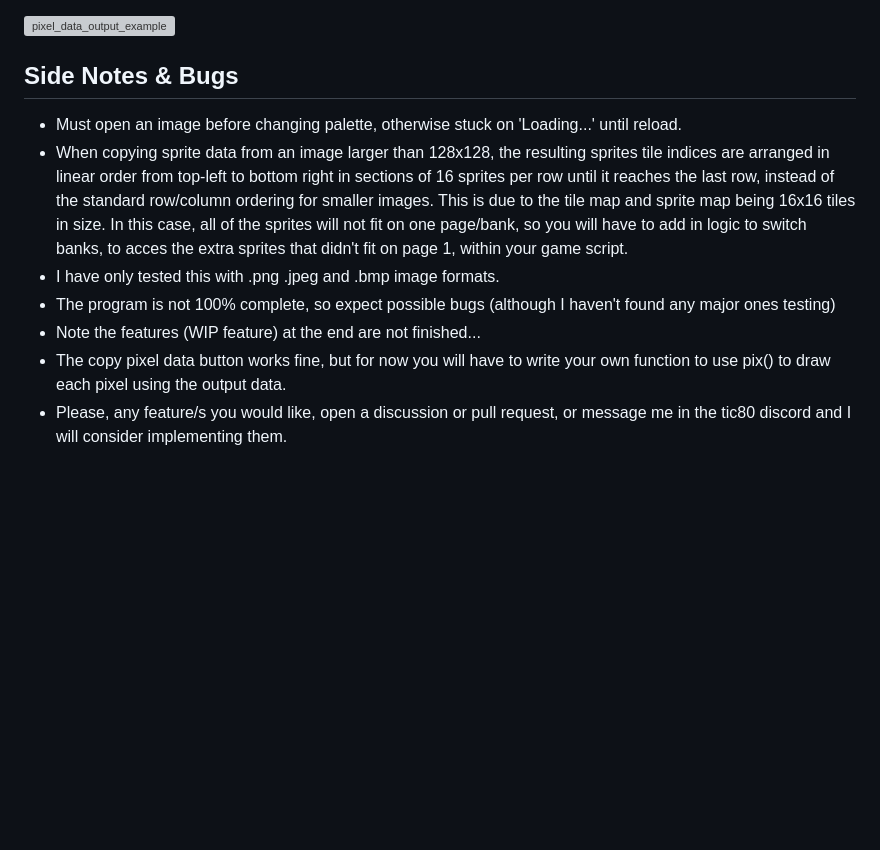
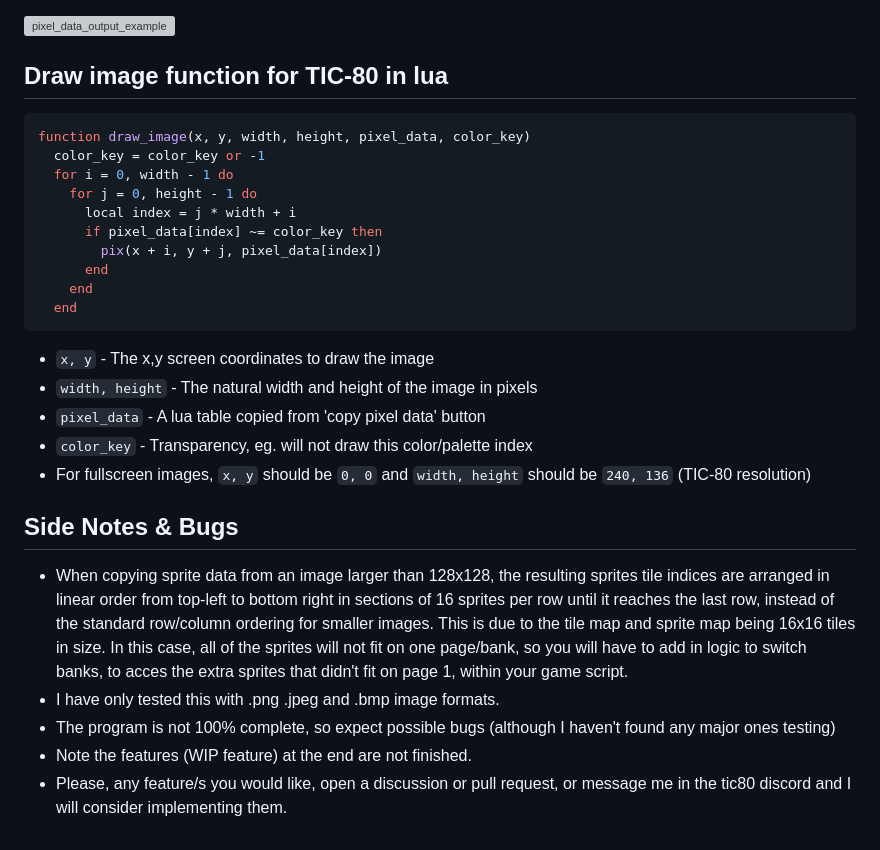
Before and after one commit to archaicvirus/Pic-2-Tic, a Markdown page: README.md, the part around one of its changes. Drawn GitHub-style; blank space fills up the shorter version; grey boxes are pictures that could not be loaded.

````diff
--- a/README.md
+++ b/README.md
@@ -50,11 +50,30 @@ A web-app designed specifically to convert images for use with the TIC-80 fantas
 
 ![pixel_data_output_example](https://user-images.githubusercontent.com/25288625/227093468-c9096f79-0925-4798-9122-d54438cc5c6e.PNG)
 
+## Draw image function for TIC-80 in lua
+
+```lua
+function draw_image(x, y, width, height, pixel_data, color_key)
+  color_key = color_key or -1
+  for i = 0, width - 1 do
+    for j = 0, height - 1 do
+      local index = j * width + i
+      if pixel_data[index] ~= color_key then
+        pix(x + i, y + j, pixel_data[index])
+      end
+    end
+  end
+```
+
+- `x, y` - The x,y screen coordinates to draw the image
+- `width, height` - The natural width and height of the image in pixels
+- `pixel_data` - A lua table copied from 'copy pixel data' button
+- `color_key` - Transparency, eg. will not draw this color/palette index
+- For fullscreen images, `x, y` should be `0, 0` and `width, height` should be `240, 136` (TIC-80 resolution)
+
 ## Side Notes & Bugs
-- Must open an image before changing palette, otherwise stuck on 'Loading...' until reload.
 - When copying sprite data from an image larger than 128x128, the resulting sprites tile indices are arranged in linear order from top-left to bottom right in sections of 16 sprites per row until it reaches the last row, instead of the standard row/column ordering for smaller images. This is due to the tile map and sprite map being 16x16 tiles in size. In this case, all of the sprites will not fit on one page/bank, so you will have to add in logic to switch banks, to acces the extra sprites that didn't fit on page 1, within your game script.
 - I have only tested this with .png .jpeg and .bmp image formats.
 - The program is not 100% complete, so expect possible bugs (although I haven't found any major ones testing)
-- Note the features (WIP feature) at the end are not finished...
-- The copy pixel data button works fine, but for now you will have to write your own function to use pix() to draw each pixel using the output data.
+- Note the features (WIP feature) at the end are not finished.
 - Please, any feature/s you would like, open a discussion or pull request, or message me in the tic80 discord and I will consider implementing them.
````
Also changed, not shown: other parts of README.md (+21 -21 lines).
